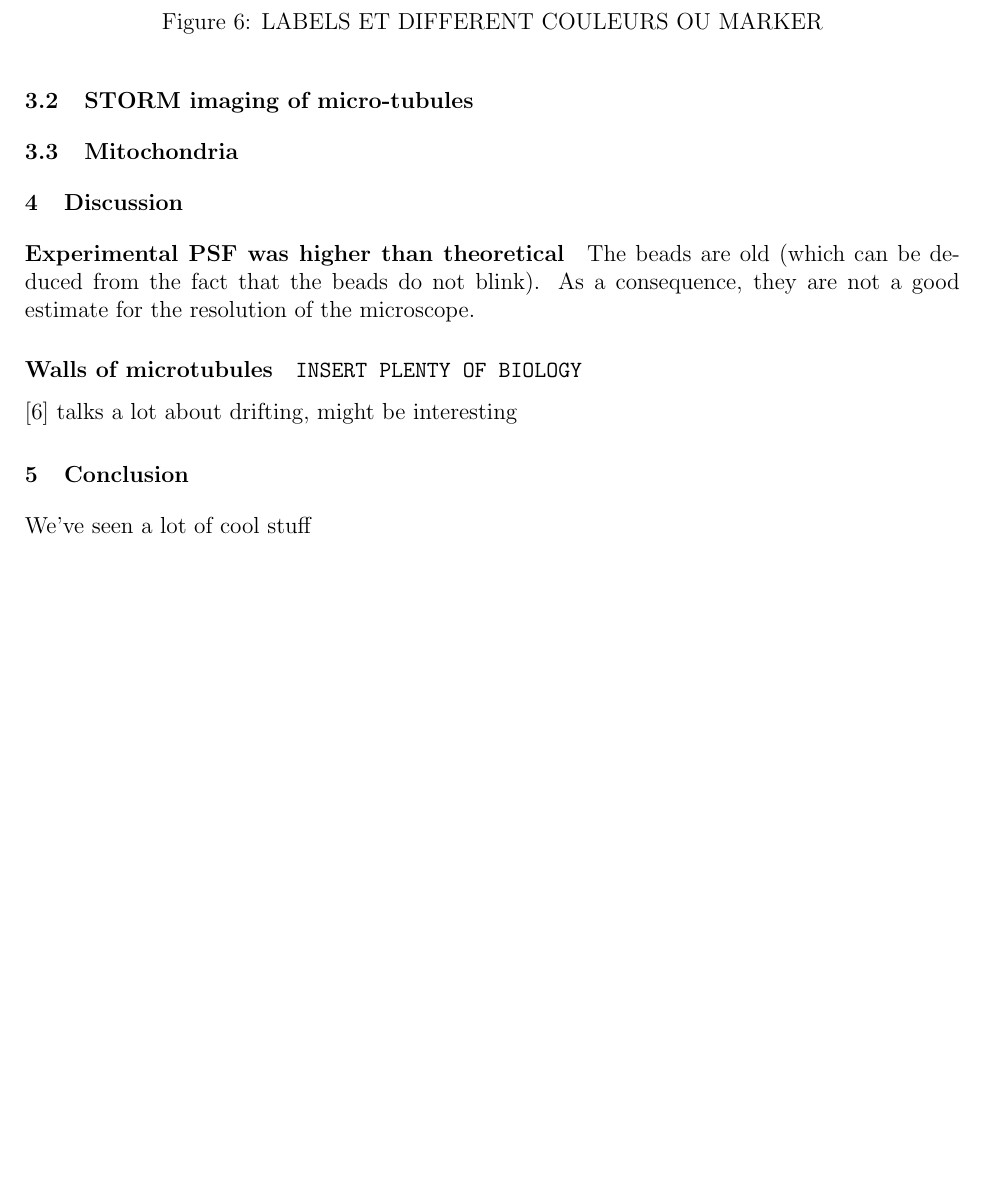
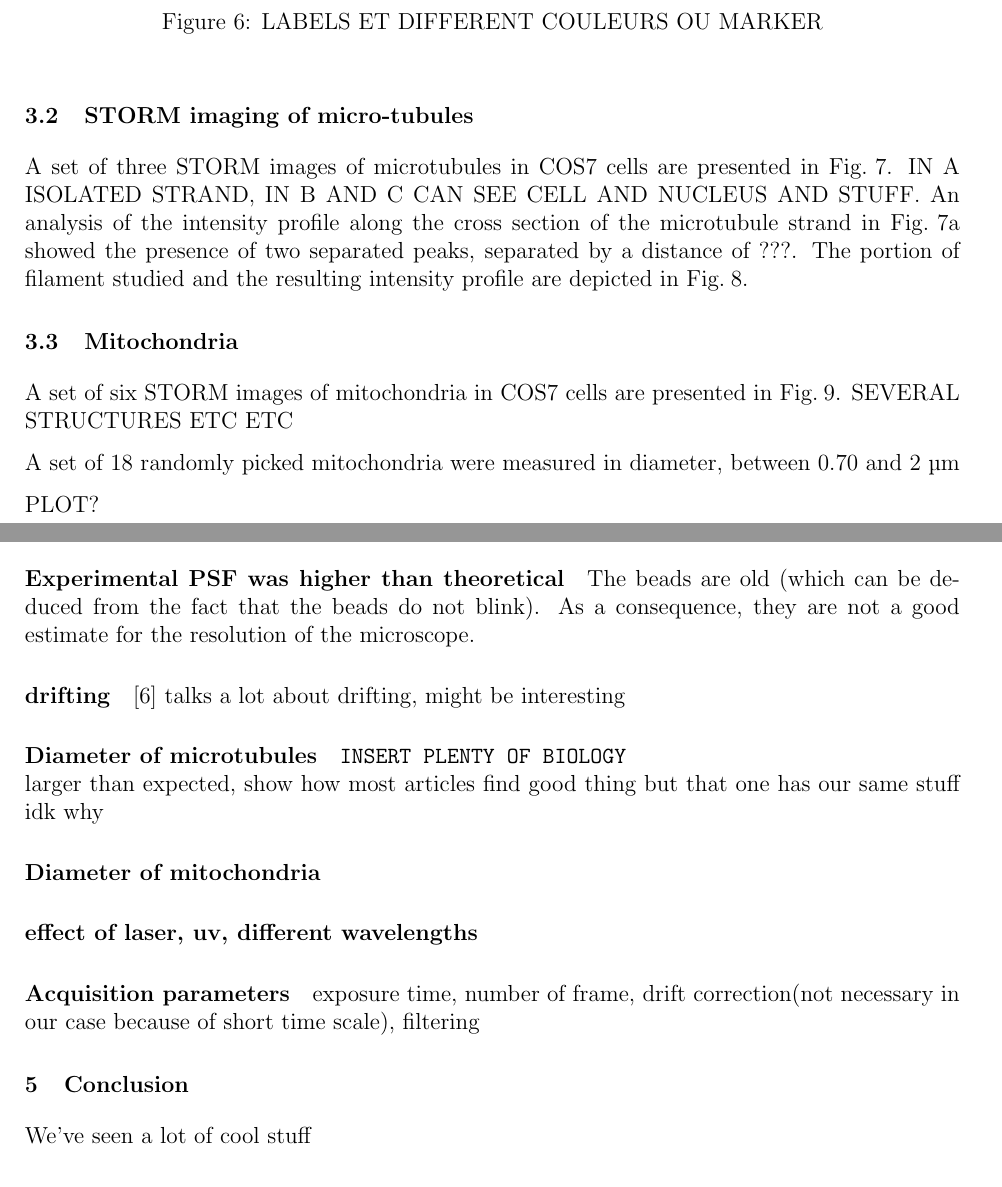
Before and after one commit to TomVdt/TPIII, a LaTeX document (03-microscopie-fluorescence/rapport.tex, which reads 03-microscopie-fluorescence/sections/2-results.tex, 03-microscopie-fluorescence/sections/3-discussion.tex): part of page 6 of 9 before the commit and two parts of pages 6 and 9 of 9 after it, the two joined at a grey line, cut so that both start at the same text, the shorter picture padded with empty space. Compiled offline with pdfLaTeX.

Commit message:
start mitochondria results

```diff
--- a/03-microscopie-fluorescence/sections/2-results.tex
+++ b/03-microscopie-fluorescence/sections/2-results.tex
@@ -49,4 +48,7 @@
     \label{fig:comparison_PSF}
 \end{figure}
 
+
 \subsection{STORM imaging of micro-tubules}
+A set of three STORM images of microtubules in COS7 cells are presented in \autoref{fig:microtubules_images}.
+IN A ISOLATED STRAND, IN B AND C CAN SEE CELL AND NUCLEUS AND STUFF.
@@ -53,3 +73,9 @@
+    \label{fig:microtubules_images}
+\end{figure}
+%
+An analysis of the intensity profile along the cross section of the microtubule strand in \autoref{fig:microtubules_image1} showed the presence of two separated peaks, separated by a distance of ???.
+The portion of filament studied and the resulting intensity profile are depicted in \autoref{fig:microtubules_width}.
+%
 \begin{figure}[htbp]
     \begin{subfigure}[b]{0.49\textwidth}    % trim left bottom right top
         \centering
@@ -84,6 +96,8 @@
-\end{figure}
 
 \subsection{Mitochondria}
+A set of six STORM images of mitochondria in COS7 cells are presented in \autoref{fig:mitochondria_images}.
+SEVERAL STRUCTURES ETC ETC
+%
 \begin{figure}
     \begin{subfigure}{0.32\textwidth}
         \includegraphics[width=\textwidth]{figures/mitochondria_image6.png}
@@ -109,5 +123,10 @@
         \includegraphics[width=\textwidth]{figures/mitochondria_image10.png}
         \caption{}
     \end{subfigure}
-    \caption{Mitochondrial structures REDUIRE CONTRASTE}
+    \caption{Mitochondrial structures REDUIRE CONTRASTE et fix dimensions}
+    \label{fig:mitochondria_images}
 \end{figure}
+
+A set of 18 randomly picked mitochondria were measured in diameter, between 0.70 and 2 \unit{\micro m}
+
+PLOT?
--- a/03-microscopie-fluorescence/sections/3-discussion.tex
+++ b/03-microscopie-fluorescence/sections/3-discussion.tex
@@ -3,7 +3,16 @@
 The beads are old (which can be deduced from the fact that the beads do not blink).
 As a consequence, they are not a good estimate for the resolution of the microscope.
 
-\paragraph{Walls of microtubules}
-\verb|INSERT PLENTY OF BIOLOGY|
+\paragraph{drifting}
+\cite{martens_raw_2022} talks a lot about drifting, might be interesting
 
-\cite{martens_raw_2022} talks a lot about drifting, might be interesting
+\paragraph{Diameter of microtubules}
+\verb|INSERT PLENTY OF BIOLOGY| \\
+larger than expected, show how most articles find good thing but that one has our same stuff idk why
+
+\paragraph{Diameter of mitochondria}
+
+\paragraph{effect of laser, uv, different wavelengths}
+
+\paragraph{Acquisition parameters}
+exposure time, number of frame, drift correction(not necessary in our case because of short time scale), filtering
```
Also changed, not shown: 03-microscopie-fluorescence/sections/2-results.tex (41 more changed lines).
